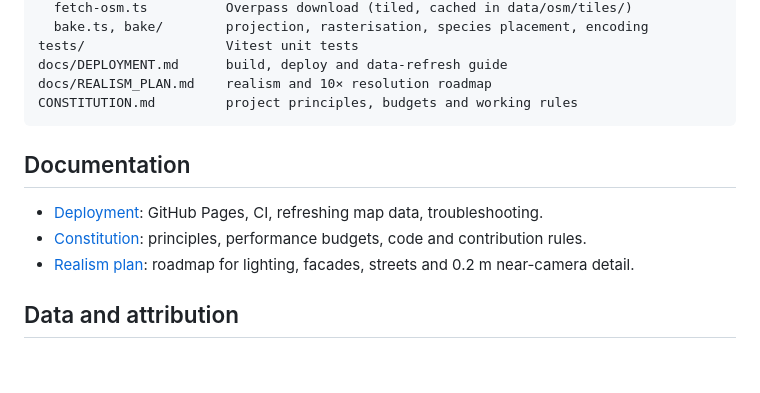
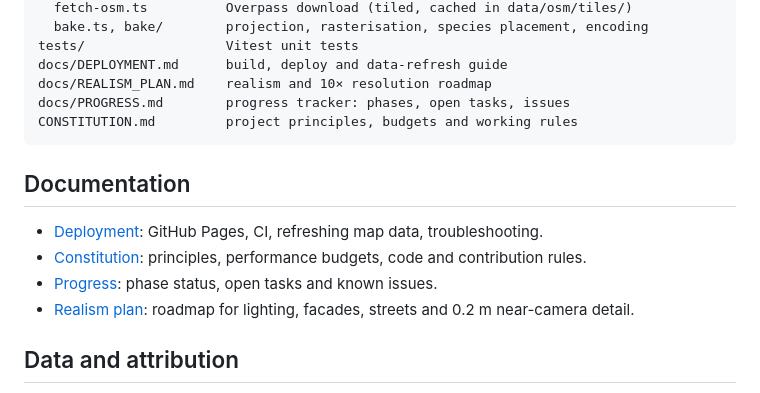
Before and after one commit to serhii-ilin/kherson, a Markdown page: README.md, the part around the change. Drawn GitHub-style; blank space fills up the shorter version.

Commit message:
Add docs/PROGRESS.md: phase status, open tasks and known issues
Co-Authored-By: Claude Opus 5.5 <noreply@anthropic.com>

````diff
--- a/README.md
+++ b/README.md
@@ -110,6 +110,7 @@ tools/
 tests/                  Vitest unit tests
 docs/DEPLOYMENT.md      build, deploy and data-refresh guide
 docs/REALISM_PLAN.md    realism and 10× resolution roadmap
+docs/PROGRESS.md        progress tracker: phases, open tasks, issues
 CONSTITUTION.md         project principles, budgets and working rules
 ```
 
@@ -117,6 +118,7 @@ CONSTITUTION.md         project principles, budgets and working rules
 
 - [Deployment](docs/DEPLOYMENT.md): GitHub Pages, CI, refreshing map data, troubleshooting.
 - [Constitution](CONSTITUTION.md): principles, performance budgets, code and contribution rules.
+- [Progress](docs/PROGRESS.md): phase status, open tasks and known issues.
 - [Realism plan](docs/REALISM_PLAN.md): roadmap for lighting, facades, streets and 0.2 m near-camera detail.
 
 ## Data and attribution
````
Also changed, not shown: docs/PROGRESS.md (added, +82 -0 lines), docs/REALISM_PLAN.md (+1 -7 lines).
